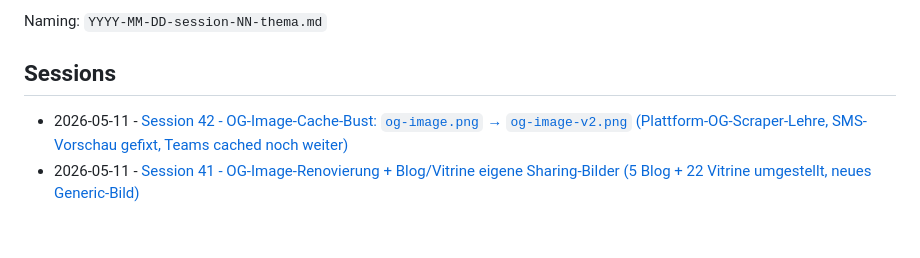
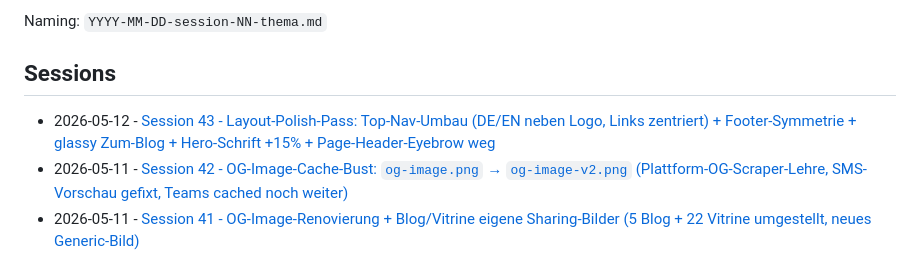
Before and after one commit to wuola/iappear-website, a Markdown page: _doku/sessions/README.md, the part around the change. Drawn GitHub-style; blank space fills up the shorter version.

Commit message:
Doku Session 43: Layout-Polish-Pass (Top-Nav-Umbau + Footer-Symmetrie + glassy Zum-Blog + Hero-Schrift)

```diff
--- a/_doku/sessions/README.md
+++ b/_doku/sessions/README.md
@@ -6,6 +6,7 @@ Naming: `YYYY-MM-DD-session-NN-thema.md`
 
 ## Sessions
 
+- 2026-05-12 - [Session 43 - Layout-Polish-Pass: Top-Nav-Umbau (DE/EN neben Logo, Links zentriert) + Footer-Symmetrie + glassy Zum-Blog + Hero-Schrift +15% + Page-Header-Eyebrow weg](2026-05-12-session-43-layout-polish-pass.md)
 - 2026-05-11 - [Session 42 - OG-Image-Cache-Bust: `og-image.png` → `og-image-v2.png` (Plattform-OG-Scraper-Lehre, SMS-Vorschau gefixt, Teams cached noch weiter)](2026-05-11-session-42-og-image-cache-bust-rename.md)
 - 2026-05-11 - [Session 41 - OG-Image-Renovierung + Blog/Vitrine eigene Sharing-Bilder (5 Blog + 22 Vitrine umgestellt, neues Generic-Bild)](2026-05-11-session-41-og-image-rewrite-blog-vitrine.md)
 - 2026-05-11 - [Session 40 - Favicon-Renovierung: SVG + Apple-Touch-Icon + PNG-Fallback (Original-Logo-Approximations-Lehre)](2026-05-11-session-40-favicon-svg-png-fallback.md)
```
Also changed, not shown: _doku/sessions/2026-05-12-session-43-layout-polish-pass.md (added, +82 -0 lines).
